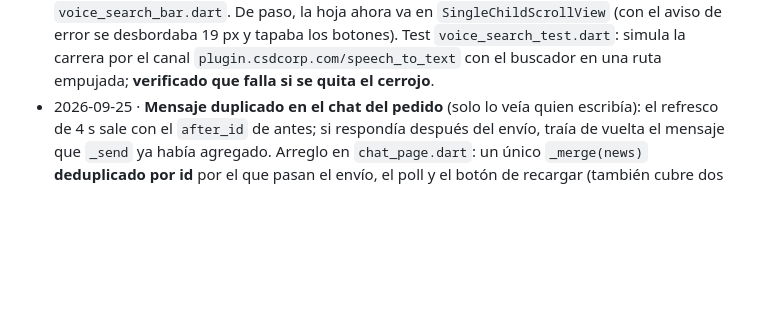
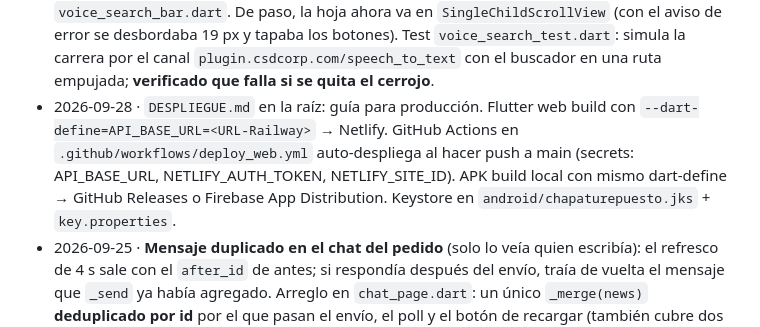
Before and after one commit to LUXOdi7/chapa_tu_repuesto_app, a Markdown page: CEREBRO_PROYECTO.md, the part around the change. Rendered like a GitHub page; blank space fills up the shorter version.

Commit message:
UPDT CEREBRO

```diff
--- a/CEREBRO_PROYECTO.md
+++ b/CEREBRO_PROYECTO.md
@@ -169,6 +169,12 @@ Firebase (push por polling/correo hasta que exista proyecto FCM).
   los botones). Test `voice_search_test.dart`: simula la carrera por el canal
   `plugin.csdcorp.com/speech_to_text` con el buscador en una ruta empujada;
   **verificado que falla si se quita el cerrojo**.
+- 2026-09-28 · `DESPLIEGUE.md` en la raíz: guía para producción. Flutter web
+  build con `--dart-define=API_BASE_URL=<URL-Railway>` → Netlify.
+  GitHub Actions en `.github/workflows/deploy_web.yml` auto-despliega al hacer
+  push a main (secrets: API_BASE_URL, NETLIFY_AUTH_TOKEN, NETLIFY_SITE_ID).
+  APK build local con mismo dart-define → GitHub Releases o Firebase App
+  Distribution. Keystore en `android/chapaturepuesto.jks` + `key.properties`.
 - 2026-09-25 · **Mensaje duplicado en el chat del pedido** (solo lo veía quien
   escribía): el refresco de 4 s sale con el `after_id` de antes; si respondía
   después del envío, traía de vuelta el mensaje que `_send` ya había agregado.
```
